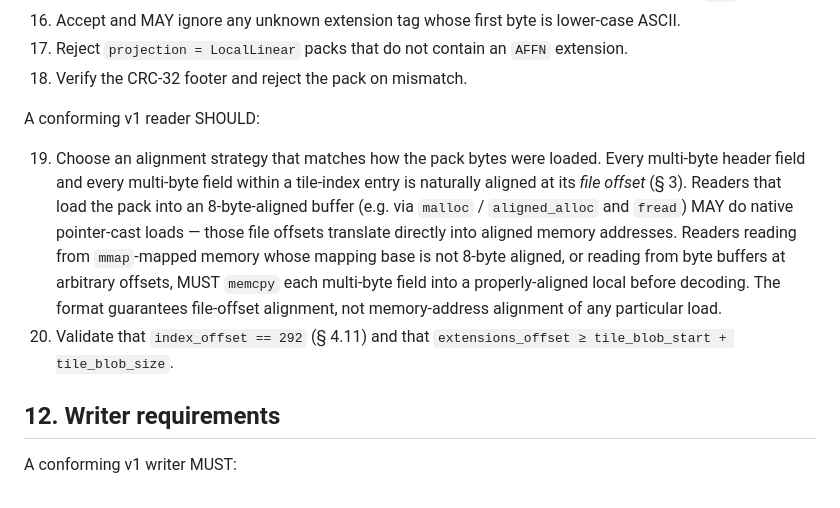
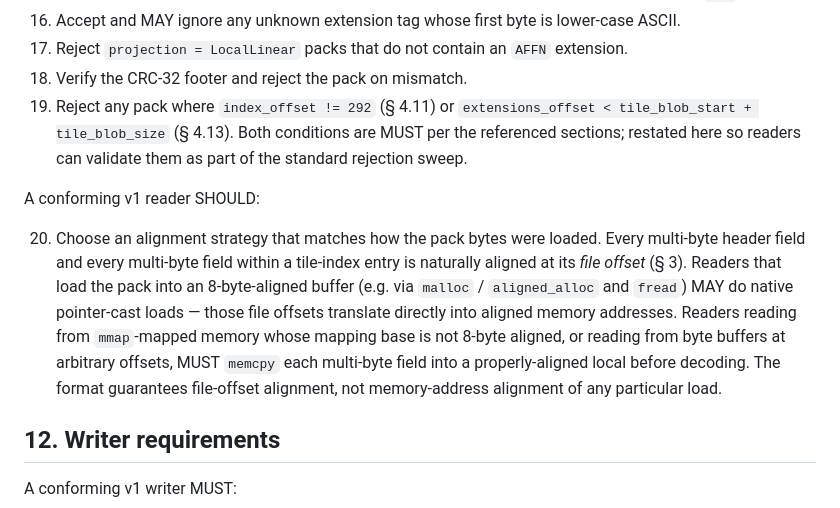
Before and after one commit to tobymurray/slippypack, a Markdown page: spec/rawtiles-v1.0-rc1.md, the part around the change. Rendered like a GitHub page.

```diff
--- a/spec/rawtiles-v1.0-rc1.md
+++ b/spec/rawtiles-v1.0-rc1.md
@@ -455,11 +455,11 @@ A conforming v1 reader MUST:
 16. Accept and MAY ignore any unknown extension tag whose first byte is lower-case ASCII.
 17. Reject `projection = LocalLinear` packs that do not contain an `AFFN` extension.
 18. Verify the CRC-32 footer and reject the pack on mismatch.
+19. Reject any pack where `index_offset != 292` (§ 4.11) or `extensions_offset < tile_blob_start + tile_blob_size` (§ 4.13). Both conditions are MUST per the referenced sections; restated here so readers can validate them as part of the standard rejection sweep.
 
 A conforming v1 reader SHOULD:
 
-19. Choose an alignment strategy that matches how the pack bytes were loaded. Every multi-byte header field and every multi-byte field within a tile-index entry is naturally aligned at its *file offset* (§ 3). Readers that load the pack into an 8-byte-aligned buffer (e.g. via `malloc` / `aligned_alloc` and `fread`) MAY do native pointer-cast loads — those file offsets translate directly into aligned memory addresses. Readers reading from `mmap`-mapped memory whose mapping base is not 8-byte aligned, or reading from byte buffers at arbitrary offsets, MUST `memcpy` each multi-byte field into a properly-aligned local before decoding. The format guarantees file-offset alignment, not memory-address alignment of any particular load.
-20. Validate that `index_offset == 292` (§ 4.11) and that `extensions_offset ≥ tile_blob_start + tile_blob_size`.
+20. Choose an alignment strategy that matches how the pack bytes were loaded. Every multi-byte header field and every multi-byte field within a tile-index entry is naturally aligned at its *file offset* (§ 3). Readers that load the pack into an 8-byte-aligned buffer (e.g. via `malloc` / `aligned_alloc` and `fread`) MAY do native pointer-cast loads — those file offsets translate directly into aligned memory addresses. Readers reading from `mmap`-mapped memory whose mapping base is not 8-byte aligned, or reading from byte buffers at arbitrary offsets, MUST `memcpy` each multi-byte field into a properly-aligned local before decoding. The format guarantees file-offset alignment, not memory-address alignment of any particular load.
 
 ## 12. Writer requirements
 
```
Also changed, not shown: DECISIONS.md (+8 -0 lines).
